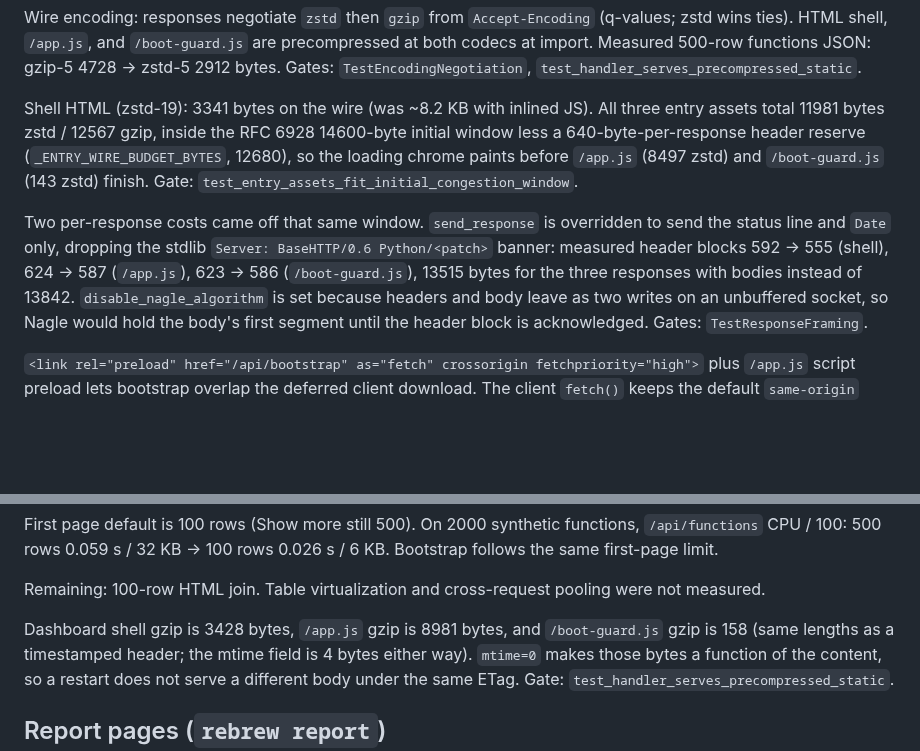
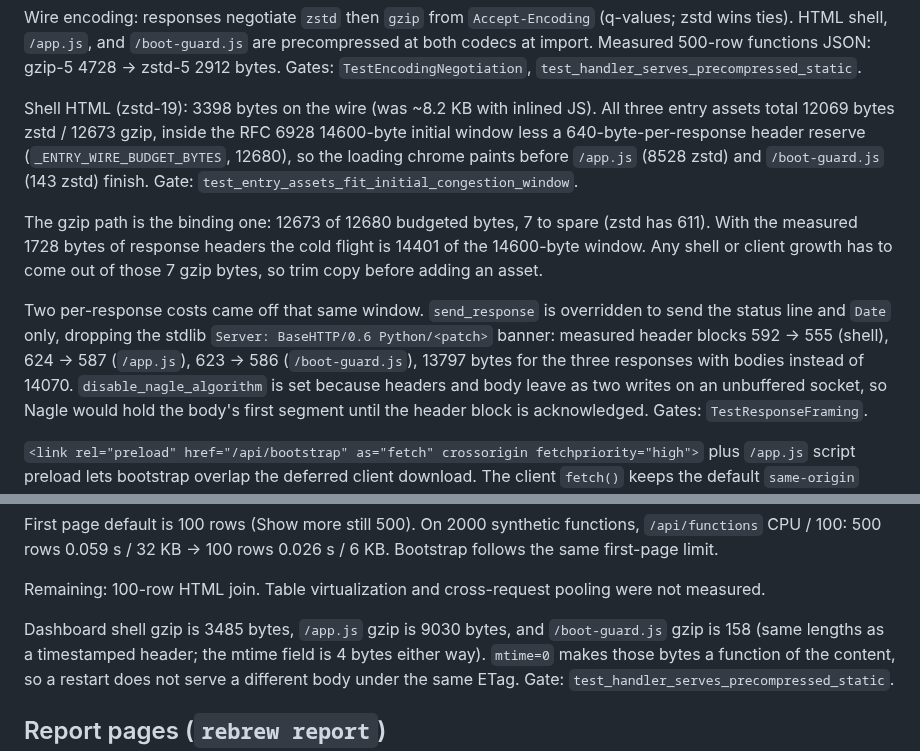
Before and after one commit to maci0/rebrew, a Markdown page: docs/PERFORMANCE.md, 2 parts joined by grey strips. GitHub-like rendering; blank space fills up the shorter version.

```diff
--- a/docs/PERFORMANCE.md
+++ b/docs/PERFORMANCE.md
@@ -103,18 +103,23 @@ precompressed at both codecs at import. Measured 500-row functions JSON:
 gzip-5 4728 → zstd-5 2912 bytes. Gates: `TestEncodingNegotiation`,
 `test_handler_serves_precompressed_static`.
 
-Shell HTML (zstd-19): 3341 bytes on the wire (was ~8.2 KB with inlined JS).
-All three entry assets total 11981 bytes zstd / 12567 gzip, inside the RFC 6928
+Shell HTML (zstd-19): 3398 bytes on the wire (was ~8.2 KB with inlined JS).
+All three entry assets total 12069 bytes zstd / 12673 gzip, inside the RFC 6928
 14600-byte initial window less a 640-byte-per-response header reserve
 (`_ENTRY_WIRE_BUDGET_BYTES`, 12680), so the loading chrome paints before
-`/app.js` (8497 zstd) and `/boot-guard.js` (143 zstd) finish. Gate:
+`/app.js` (8528 zstd) and `/boot-guard.js` (143 zstd) finish. Gate:
 `test_entry_assets_fit_initial_congestion_window`.
+
+The gzip path is the binding one: 12673 of 12680 budgeted bytes, 7 to spare
+(zstd has 611). With the measured 1728 bytes of response headers the cold
+flight is 14401 of the 14600-byte window. Any shell or client growth has to
+come out of those 7 gzip bytes, so trim copy before adding an asset.
 
 Two per-response costs came off that same window. `send_response` is overridden
 to send the status line and `Date` only, dropping the stdlib
 `Server: BaseHTTP/0.6 Python/<patch>` banner: measured header blocks 592 → 555
-(shell), 624 → 587 (`/app.js`), 623 → 586 (`/boot-guard.js`), 13515 bytes for
-the three responses with bodies instead of 13842. `disable_nagle_algorithm`
+(shell), 624 → 587 (`/app.js`), 623 → 586 (`/boot-guard.js`), 13797 bytes for
+the three responses with bodies instead of 14070. `disable_nagle_algorithm`
 is set because headers and body leave as two writes on an unbuffered socket,
 so Nagle would hold the body's first segment until the header block is
 acknowledged. Gates: `TestResponseFraming`.
@@ -147,7 +152,7 @@ functions, `/api/functions` CPU / 100: 500 rows 0.059 s / 32 KB → 100 rows
 Remaining: 100-row HTML join. Table virtualization and cross-request pooling
 were not measured.
 
-Dashboard shell gzip is 3428 bytes, `/app.js` gzip is 8981 bytes, and
+Dashboard shell gzip is 3485 bytes, `/app.js` gzip is 9030 bytes, and
 `/boot-guard.js` gzip is 158 (same
 lengths as a timestamped header; the mtime field is 4 bytes either way).
 `mtime=0` makes those bytes a function of the content, so a restart does
```
Also changed, not shown: docs/CLI.md (+6 -0 lines).
